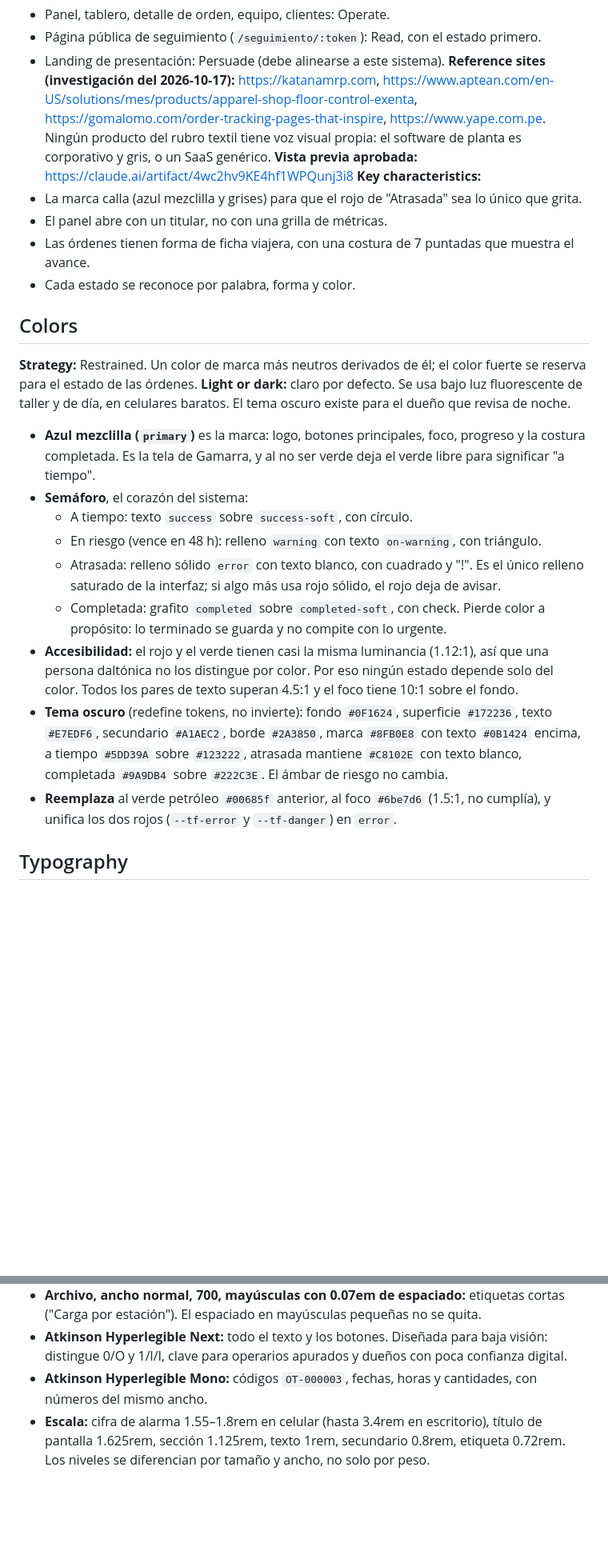
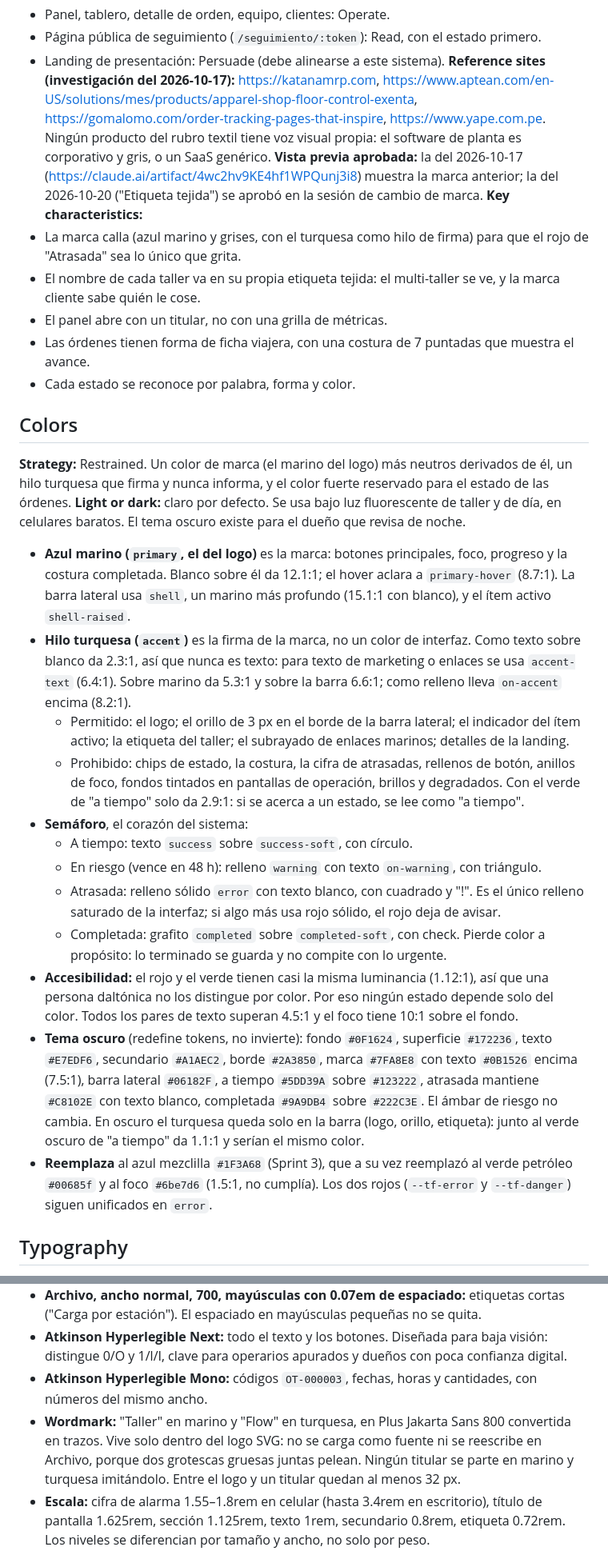
Before and after one commit to Josed20/Tallerflow, a Markdown page: DESIGN.md, 2 parts joined by grey strips. Shown at 80% size. Drawn GitHub-style; blank space fills up the shorter version.

```diff
--- a/DESIGN.md
+++ b/DESIGN.md
@@ -110,27 +129,31 @@ components:
 - Página pública de seguimiento (`/seguimiento/:token`): Read, con el estado primero.
 - Landing de presentación: Persuade (debe alinearse a este sistema).
 **Reference sites (investigación del 2026-10-17):** https://katanamrp.com, https://www.aptean.com/en-US/solutions/mes/products/apparel-shop-floor-control-exenta, https://gomalomo.com/order-tracking-pages-that-inspire, https://www.yape.com.pe. Ningún producto del rubro textil tiene voz visual propia: el software de planta es corporativo y gris, o un SaaS genérico.
-**Vista previa aprobada:** https://claude.ai/artifact/4wc2hv9KE4hf1WPQunj3i8
+**Vista previa aprobada:** la del 2026-10-17 (https://claude.ai/artifact/4wc2hv9KE4hf1WPQunj3i8) muestra la marca anterior; la del 2026-10-20 ("Etiqueta tejida") se aprobó en la sesión de cambio de marca.
 **Key characteristics:**
-- La marca calla (azul mezclilla y grises) para que el rojo de "Atrasada" sea lo único que grita.
+- La marca calla (azul marino y grises, con el turquesa como hilo de firma) para que el rojo de "Atrasada" sea lo único que grita.
+- El nombre de cada taller va en su propia etiqueta tejida: el multi-taller se ve, y la marca cliente sabe quién le cose.
 - El panel abre con un titular, no con una grilla de métricas.
 - Las órdenes tienen forma de ficha viajera, con una costura de 7 puntadas que muestra el avance.
 - Cada estado se reconoce por palabra, forma y color.
 
 ## Colors
 
-**Strategy:** Restrained. Un color de marca más neutros derivados de él; el color fuerte se reserva para el estado de las órdenes.
+**Strategy:** Restrained. Un color de marca (el marino del logo) más neutros derivados de él, un hilo turquesa que firma y nunca informa, y el color fuerte reservado para el estado de las órdenes.
 **Light or dark:** claro por defecto. Se usa bajo luz fluorescente de taller y de día, en celulares baratos. El tema oscuro existe para el dueño que revisa de noche.
 
-- **Azul mezclilla (`primary`)** es la marca: logo, botones principales, foco, progreso y la costura completada. Es la tela de Gamarra, y al no ser verde deja el verde libre para significar "a tiempo".
+- **Azul marino (`primary`, el del logo)** es la marca: botones principales, foco, progreso y la costura completada. Blanco sobre él da 12.1:1; el hover aclara a `primary-hover` (8.7:1). La barra lateral usa `shell`, un marino más profundo (15.1:1 con blanco), y el ítem activo `shell-raised`.
+- **Hilo turquesa (`accent`)** es la firma de la marca, no un color de interfaz. Como texto sobre blanco da 2.3:1, así que nunca es texto: para texto de marketing o enlaces se usa `accent-text` (6.4:1). Sobre marino da 5.3:1 y sobre la barra 6.6:1; como relleno lleva `on-accent` encima (8.2:1).
+  - Permitido: el logo; el orillo de 3 px en el borde de la barra lateral; el indicador del ítem activo; la etiqueta del taller; el subrayado de enlaces marinos; detalles de la landing.
+  - Prohibido: chips de estado, la costura, la cifra de atrasadas, rellenos de botón, anillos de foco, fondos tintados en pantallas de operación, brillos y degradados. Con el verde de "a tiempo" solo da 2.9:1: si se acerca a un estado, se lee como "a tiempo".
 - **Semáforo**, el corazón del sistema:
   - A tiempo: texto `success` sobre `success-soft`, con círculo.
   - En riesgo (vence en 48 h): relleno `warning` con texto `on-warning`, con triángulo.
   - Atrasada: relleno sólido `error` con texto blanco, con cuadrado y "!". Es el único relleno saturado de la interfaz; si algo más usa rojo sólido, el rojo deja de avisar.
   - Completada: grafito `completed` sobre `completed-soft`, con check. Pierde color a propósito: lo terminado se guarda y no compite con lo urgente.
 - **Accesibilidad:** el rojo y el verde tienen casi la misma luminancia (1.12:1), así que una persona daltónica no los distingue por color. Por eso ningún estado depende solo del color. Todos los pares de texto superan 4.5:1 y el foco tiene 10:1 sobre el fondo.
-- **Tema oscuro** (redefine tokens, no invierte): fondo `#0F1624`, superficie `#172236`, texto `#E7EDF6`, secundario `#A1AEC2`, borde `#2A3850`, marca `#8FB0E8` con texto `#0B1424` encima, a tiempo `#5DD39A` sobre `#123222`, atrasada mantiene `#C8102E` con texto blanco, completada `#9A9DB4` sobre `#222C3E`. El ámbar de riesgo no cambia.
-- **Reemplaza** al verde petróleo `#00685f` anterior, al foco `#6be7d6` (1.5:1, no cumplía), y unifica los dos rojos (`--tf-error` y `--tf-danger`) en `error`.
+- **Tema oscuro** (redefine tokens, no invierte): fondo `#0F1624`, superficie `#172236`, texto `#E7EDF6`, secundario `#A1AEC2`, borde `#2A3850`, marca `#7FA8E8` con texto `#0B1526` encima (7.5:1), barra lateral `#06182F`, a tiempo `#5DD39A` sobre `#123222`, atrasada mantiene `#C8102E` con texto blanco, completada `#9A9DB4` sobre `#222C3E`. El ámbar de riesgo no cambia. En oscuro el turquesa queda solo en la barra (logo, orillo, etiqueta): junto al verde oscuro de "a tiempo" da 1.1:1 y serían el mismo color.
+- **Reemplaza** al azul mezclilla `#1F3A68` (Sprint 3), que a su vez reemplazó al verde petróleo `#00685f` y al foco `#6be7d6` (1.5:1, no cumplía). Los dos rojos (`--tf-error` y `--tf-danger`) siguen unificados en `error`.
 
 ## Typography
 
@@ -141,6 +164,7 @@ Tres familias gratuitas de Google Fonts, verificadas contra la API de Google Fon
 - **Archivo, ancho normal, 700, mayúsculas con 0.07em de espaciado:** etiquetas cortas ("Carga por estación"). El espaciado en mayúsculas pequeñas no se quita.
 - **Atkinson Hyperlegible Next:** todo el texto y los botones. Diseñada para baja visión: distingue 0/O y 1/l/I, clave para operarios apurados y dueños con poca confianza digital.
 - **Atkinson Hyperlegible Mono:** códigos `OT-000003`, fechas, horas y cantidades, con números del mismo ancho.
+- **Wordmark:** "Taller" en marino y "Flow" en turquesa, en Plus Jakarta Sans 800 convertida en trazos. Vive solo dentro del logo SVG: no se carga como fuente ni se reescribe en Archivo, porque dos grotescas gruesas juntas pelean. Ningún titular se parte en marino y turquesa imitándolo. Entre el logo y un titular quedan al menos 32 px.
 - **Escala:** cifra de alarma 1.55–1.8rem en celular (hasta 3.4rem en escritorio), título de pantalla 1.625rem, sección 1.125rem, texto 1rem, secundario 0.8rem, etiqueta 0.72rem. Los niveles se diferencian por tamaño y ancho, no solo por peso.
 
 ## Layout
```
Also changed, not shown: other parts of DESIGN.md (+49 -24 lines).
